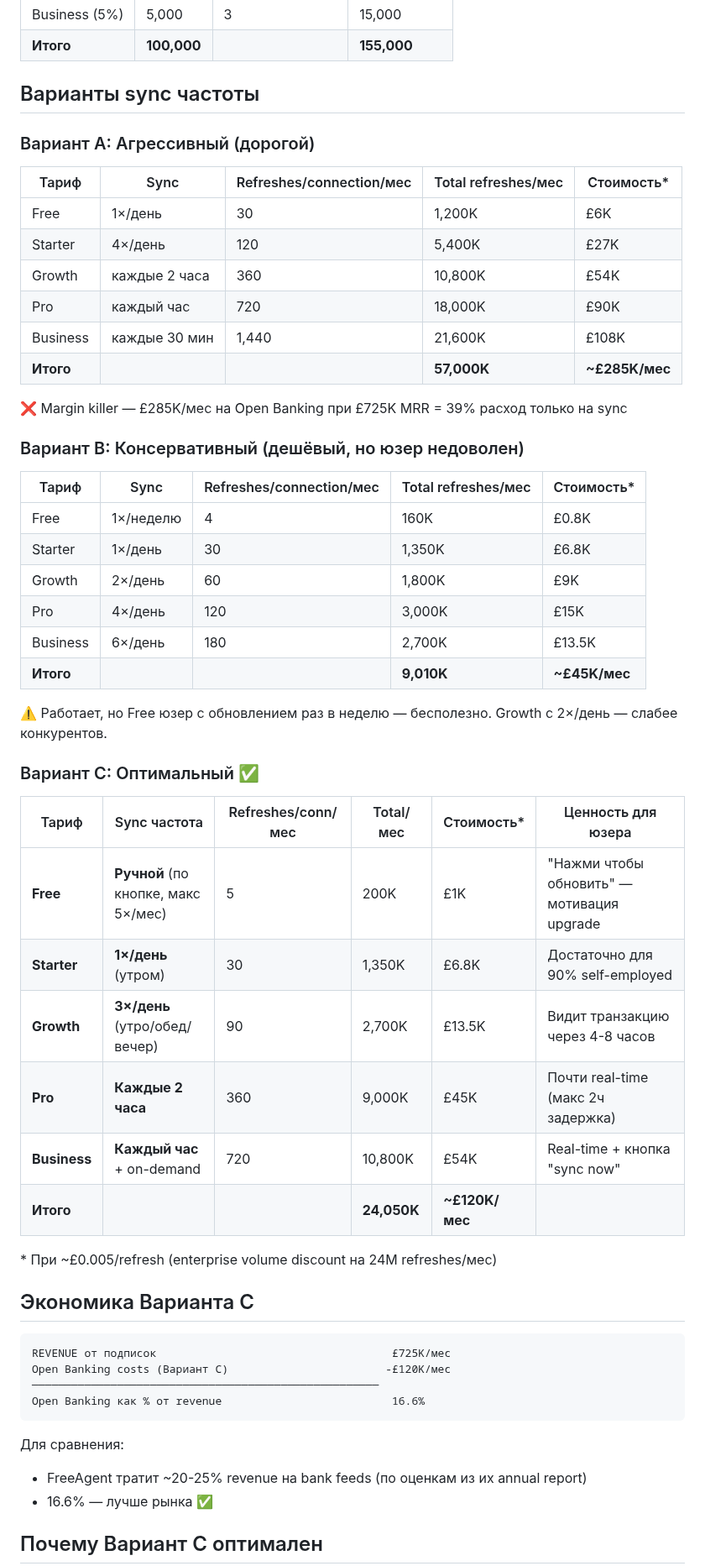
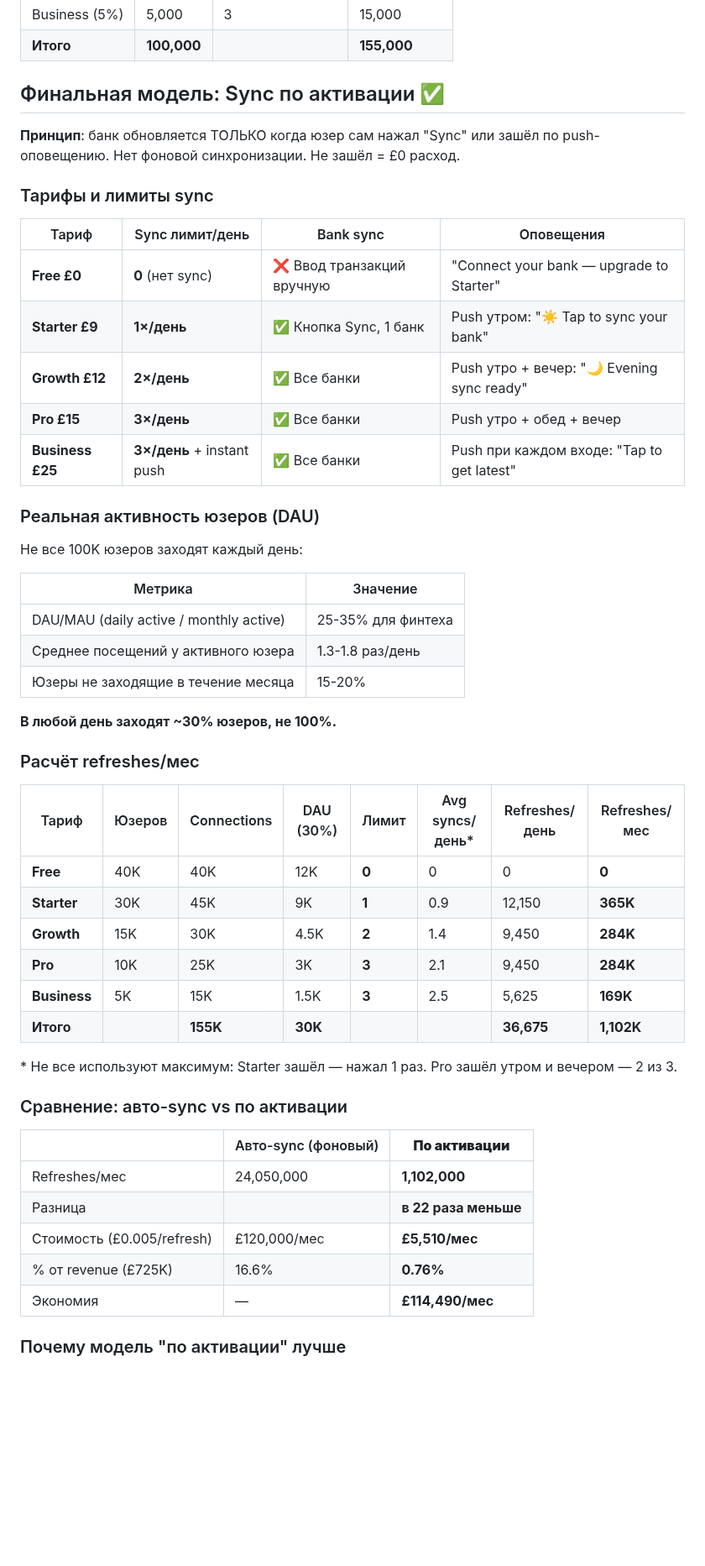
Before and after one commit to Skypromd/SelfMonitor, a Markdown page: BANK_SYNC_ECONOMICS.md, the part around one of its changes. Shown at 84% size. Rendered like a GitHub page; blank space fills up the shorter version.

````diff
--- a/BANK_SYNC_ECONOMICS.md
+++ b/BANK_SYNC_ECONOMICS.md
@@ -17,59 +20,54 @@
 | Business (5%) | 5,000 | 3 | 15,000 |
 | **Итого** | **100,000** | | **155,000** |
 
-## Варианты sync частоты
+## Финальная модель: Sync по активации ✅
 
-### Вариант A: Агрессивный (дорогой)
+**Принцип**: банк обновляется ТОЛЬКО когда юзер сам нажал "Sync" или зашёл по push-оповещению. Нет фоновой синхронизации. Не зашёл = £0 расход.
 
-| Тариф | Sync | Refreshes/connection/мес | Total refreshes/мес | Стоимость* |
-|---|---|---|---|---|
-| Free | 1×/день | 30 | 1,200K | £6K |
-| Starter | 4×/день | 120 | 5,400K | £27K |
-| Growth | каждые 2 часа | 360 | 10,800K | £54K |
-| Pro | каждый час | 720 | 18,000K | £90K |
-| Business | каждые 30 мин | 1,440 | 21,600K | £108K |
-| **Итого** | | | **57,000K** | **~£285K/мес** |
+### Тарифы и лимиты sync
 
-❌ Margin killer — £285K/мес на Open Banking при £725K MRR = 39% расход только на sync
+| Тариф | Sync лимит/день | Bank sync | Оповещения |
+|---|---|---|---|
+| **Free £0** | **0** (нет sync) | ❌ Ввод транзакций вручную | "Connect your bank — upgrade to Starter" |
+| **Starter £9** | **1×/день** | ✅ Кнопка Sync, 1 банк | Push утром: "☀️ Tap to sync your bank" |
+| **Growth £12** | **2×/день** | ✅ Все банки | Push утро + вечер: "🌙 Evening sync ready" |
+| **Pro £15** | **3×/день** | ✅ Все банки | Push утро + обед + вечер |
+| **Business £25** | **3×/день** + instant push | ✅ Все банки | Push при каждом входе: "Tap to get latest" |
 
-### Вариант B: Консервативный (дешёвый, но юзер недоволен)
+### Реальная активность юзеров (DAU)
 
-| Тариф | Sync | Refreshes/connection/мес | Total refreshes/мес | Стоимость* |
-|---|---|---|---|---|
-| Free | 1×/неделю | 4 | 160K | £0.8K |
-| Starter | 1×/день | 30 | 1,350K | £6.8K |
-| Growth | 2×/день | 60 | 1,800K | £9K |
-| Pro | 4×/день | 120 | 3,000K | £15K |
-| Business | 6×/день | 180 | 2,700K | £13.5K |
-| **Итого** | | | **9,010K** | **~£45K/мес** |
+Не все 100K юзеров заходят каждый день:
 
-⚠️ Работает, но Free юзер с обновлением раз в неделю — бесполезно. Growth с 2×/день — слабее конкурентов.
+| Метрика | Значение |
+|---|---|
+| DAU/MAU (daily active / monthly active) | 25-35% для финтеха |
+| Среднее посещений у активного юзера | 1.3-1.8 раз/день |
+| Юзеры не заходящие в течение месяца | 15-20% |
 
-### Вариант C: Оптимальный ✅
+**В любой день заходят ~30% юзеров, не 100%.**
 
-| Тариф | Sync частота | Refreshes/conn/мес | Total/мес | Стоимость* | Ценность для юзера |
-|---|---|---|---|---|---|
-| **Free** | **Ручной** (по кнопке, макс 5×/мес) | 5 | 200K | £1K | "Нажми чтобы обновить" — мотивация upgrade |
-| **Starter** | **1×/день** (утром) | 30 | 1,350K | £6.8K | Достаточно для 90% self-employed |
-| **Growth** | **3×/день** (утро/обед/вечер) | 90 | 2,700K | £13.5K | Видит транзакцию через 4-8 часов |
-| **Pro** | **Каждые 2 часа** | 360 | 9,000K | £45K | Почти real-time (макс 2ч задержка) |
-| **Business** | **Каждый час** + on-demand | 720 | 10,800K | £54K | Real-time + кнопка "sync now" |
-| **Итого** | | | **24,050K** | **~£120K/мес** | |
+### Расчёт refreshes/мес
 
-\* При ~£0.005/refresh (enterprise volume discount на 24M refreshes/мес)
+| Тариф | Юзеров | Connections | DAU (30%) | Лимит | Avg syncs/день* | Refreshes/день | Refreshes/мес |
+|---|---|---|---|---|---|---|---|
+| **Free** | 40K | 40K | 12K | **0** | 0 | 0 | **0** |
+| **Starter** | 30K | 45K | 9K | **1** | 0.9 | 12,150 | **365K** |
+| **Growth** | 15K | 30K | 4.5K | **2** | 1.4 | 9,450 | **284K** |
+| **Pro** | 10K | 25K | 3K | **3** | 2.1 | 9,450 | **284K** |
+| **Business** | 5K | 15K | 1.5K | **3** | 2.5 | 5,625 | **169K** |
+| **Итого** | | **155K** | **30K** | | | **36,675** | **1,102K** |
 
-## Экономика Варианта C
+\* Не все используют максимум: Starter зашёл — нажал 1 раз. Pro зашёл утром и вечером — 2 из 3.
 
-```
-REVENUE от подписок                                    £725K/мес
-Open Banking costs (Вариант C)                        -£120K/мес
-─────────────────────────────────────────────────────
-Open Banking как % от revenue                          16.6%
-```
+### Сравнение: авто-sync vs по активации
 
-Для сравнения:
-- FreeAgent тратит ~20-25% revenue на bank feeds (по оценкам из их annual report)
-- 16.6% — лучше рынка ✅
+| | Авто-sync (фоновый) | **По активации** |
+|---|---|---|
+| Refreshes/мес | 24,050,000 | **1,102,000** |
+| Разница | | **в 22 раза меньше** |
+| Стоимость (£0.005/refresh) | £120,000/мес | **£5,510/мес** |
+| % от revenue (£725K) | 16.6% | **0.76%** |
+| Экономия | — | **£114,490/мес** |
 
-## Почему Вариант C оптимален
+### Почему модель "по активации" лучше
 
````
Also changed, not shown: other parts of BANK_SYNC_ECONOMICS.md (+108 -49 lines).
